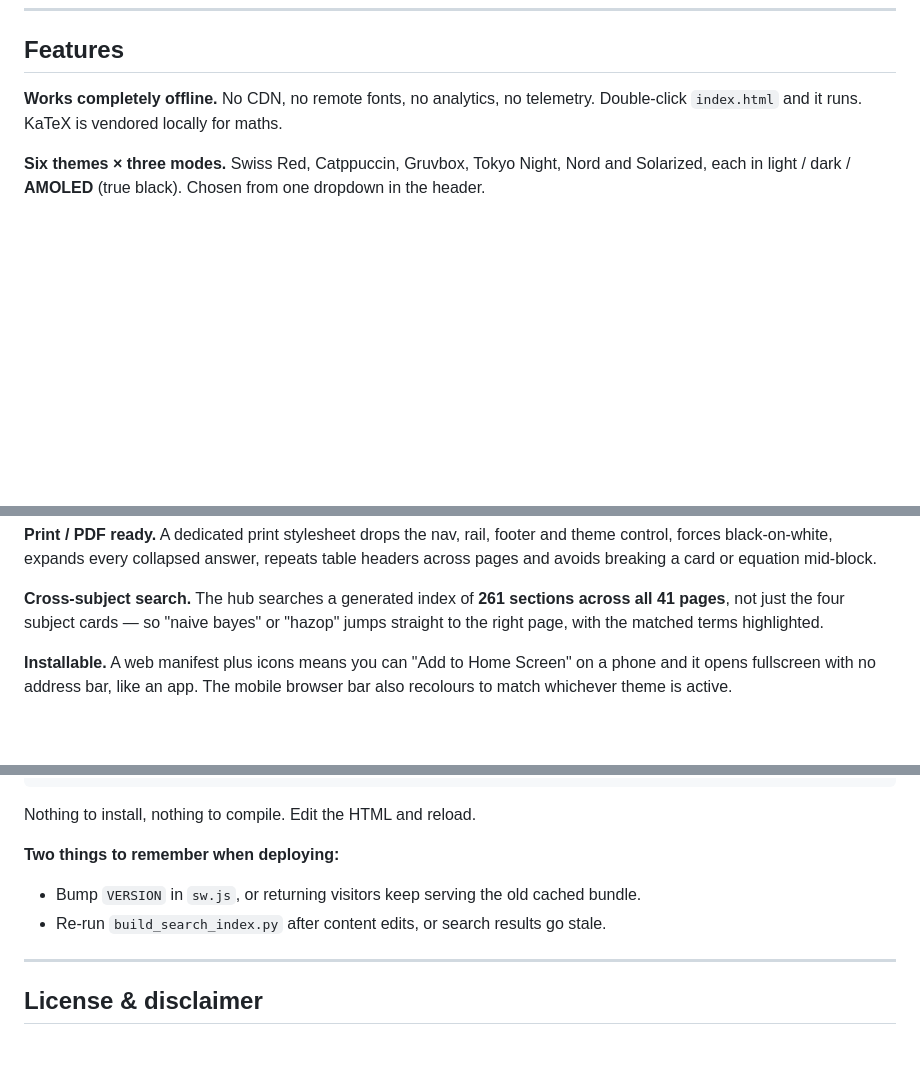
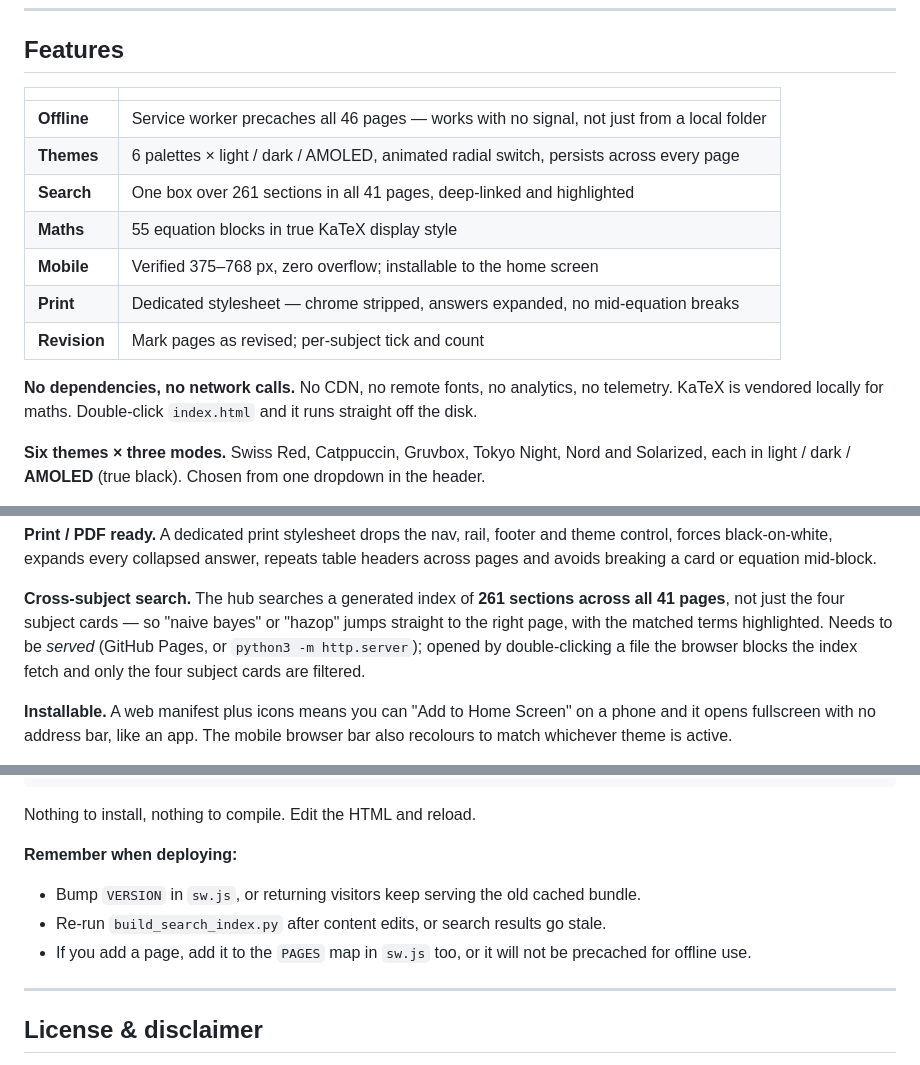
Before and after one commit to IhaveNoName03/ktu-s7-study-notes, a Markdown page: README.md, 3 parts joined by grey strips. GitHub-like rendering; blank space fills up the shorter version.

Commit message:
README: fix two overstated claims, add at-a-glance table
Audit of my own claims against the code found two that were misleading:

- 'Cross-subject search' did not mention that it needs to be SERVED.
  Opened by double-clicking a file, the browser blocks the index fetch
  and it silently returns 0 results while the page looks fine. Verified
  over file:// and documented.
- 'Works completely offline. Double-click index.html and it runs' sat
  directly above a service-worker paragraph making a different offline
  claim, conflating running-from-disk with surviving-no-signal. Split
  into 'No dependencies, no network calls' and the SW paragraph.

Also: 'Two things to remember when deploying' listed two but a third
matters (new pages must be added to the PAGES map in sw.js or they are
not precached), and the 13-paragraph Features section had no scannable
summary — added a 7-row at-a-glance table above it.

Verified every number against the repo: 46 pages, 41 content pages,
20 modules, 152 questions, 261 index records, 55 equation blocks,
5 viewports. All correct.

```diff
--- a/README.md
+++ b/README.md
@@ -50,8 +50,19 @@ an exam-technique page (`m-t1`), a question bank (`papers.html`), and its own `a
 
 ## Features
 
-**Works completely offline.** No CDN, no remote fonts, no analytics, no telemetry.
-Double-click `index.html` and it runs. KaTeX is vendored locally for maths.
+| | |
+|---|---|
+| **Offline** | Service worker precaches all 46 pages — works with no signal, not just from a local folder |
+| **Themes** | 6 palettes × light / dark / AMOLED, animated radial switch, persists across every page |
+| **Search** | One box over 261 sections in all 41 pages, deep-linked and highlighted |
+| **Maths** | 55 equation blocks in true KaTeX display style |
+| **Mobile** | Verified 375–768 px, zero overflow; installable to the home screen |
+| **Print** | Dedicated stylesheet — chrome stripped, answers expanded, no mid-equation breaks |
+| **Revision** | Mark pages as revised; per-subject tick and count |
+
+**No dependencies, no network calls.** No CDN, no remote fonts, no analytics, no
+telemetry. KaTeX is vendored locally for maths. Double-click `index.html` and it runs
+straight off the disk.
 
 **Six themes × three modes.** Swiss Red, Catppuccin, Gruvbox, Tokyo Night, Nord and
 Solarized, each in light / dark / **AMOLED** (true black). Chosen from one dropdown in
@@ -94,7 +105,9 @@ headers across pages and avoids breaking a card or equation mid-block.
 
 **Cross-subject search.** The hub searches a generated index of **261 sections across
 all 41 pages**, not just the four subject cards — so "naive bayes" or "hazop" jumps
-straight to the right page, with the matched terms highlighted.
+straight to the right page, with the matched terms highlighted. Needs to be *served*
+(GitHub Pages, or `python3 -m http.server`); opened by double-clicking a file the
+browser blocks the index fetch and only the four subject cards are filtered.
 
 **Installable.** A web manifest plus icons means you can "Add to Home Screen" on a
 phone and it opens fullscreen with no address bar, like an app. The mobile browser bar
@@ -196,9 +209,11 @@ python3 -m http.server 8000     # then open http://localhost:8000/
 
 Nothing to install, nothing to compile. Edit the HTML and reload.
 
-**Two things to remember when deploying:**
+**Remember when deploying:**
 - Bump `VERSION` in `sw.js`, or returning visitors keep serving the old cached bundle.
 - Re-run `build_search_index.py` after content edits, or search results go stale.
+- If you add a page, add it to the `PAGES` map in `sw.js` too, or it will not be
+  precached for offline use.
 
 ---
 
```
